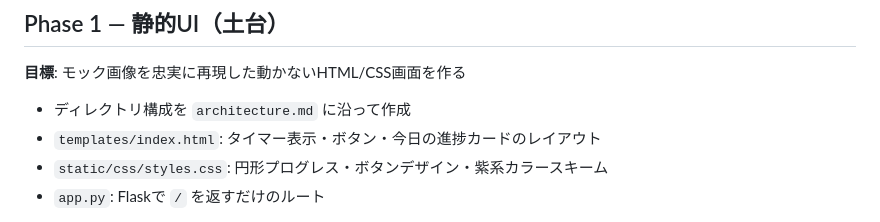
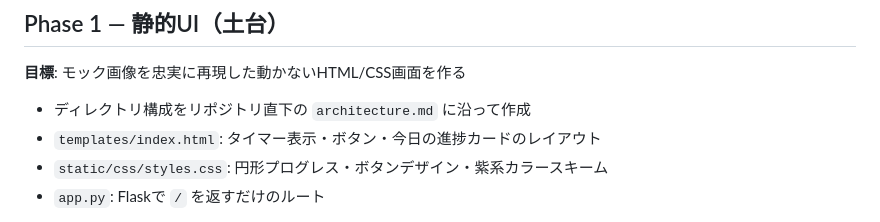
Before and after one commit to MaFukuda/2026-Github-Copilot-Workshop-Python, a Markdown page: 1.pomodoro/plan.md, the part around the change. Drawn GitHub-style.

Commit message:
Potential fix for pull request finding
Co-authored-by: Copilot Autofix powered by AI <175728472+Copilot@users.noreply.github.com>

```diff
--- a/1.pomodoro/plan.md
+++ b/1.pomodoro/plan.md
@@ -3,7 +3,7 @@
 ## Phase 1 — 静的UI（土台）
 **目標**: モック画像を忠実に再現した動かないHTML/CSS画面を作る
 
-- ディレクトリ構成を `architecture.md` に沿って作成
+- ディレクトリ構成をリポジトリ直下の `architecture.md` に沿って作成
 - `templates/index.html`: タイマー表示・ボタン・今日の進捗カードのレイアウト
 - `static/css/styles.css`: 円形プログレス・ボタンデザイン・紫系カラースキーム
 - `app.py`: Flaskで `/` を返すだけのルート
```
